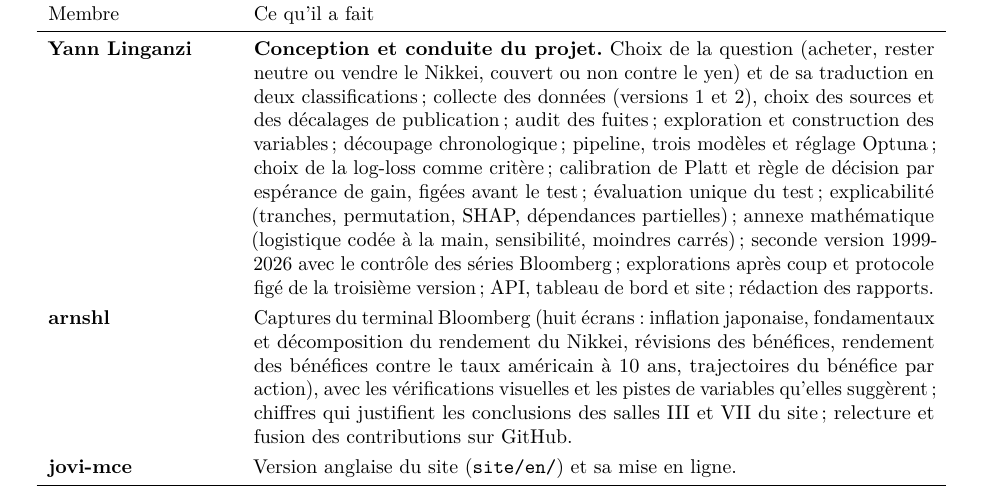
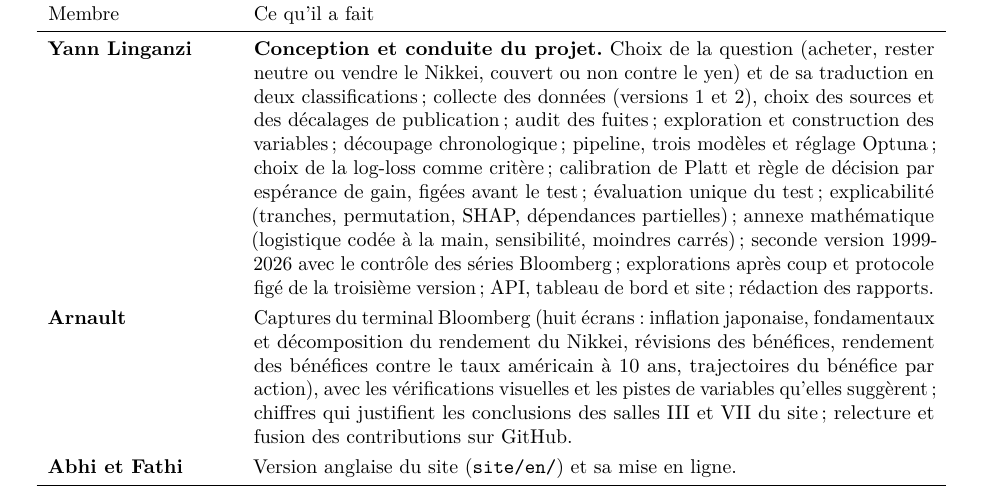
Before and after one commit to Thomaswayne2003/projetML, a LaTeX document (report/rapport_maths.tex, which reads report/roles_et_ia.tex): part of page 4 of 5, cut so that both start at the same text. Compiled offline with pdfLaTeX.

Commit message:
Rapports : noms des membres

```diff
--- a/report/roles_et_ia.tex
+++ b/report/roles_et_ia.tex
@@ -14,12 +14,12 @@ et règle de décision par espérance de gain, figées avant le test ; évaluati
 (tranches, permutation, SHAP, dépendances partielles) ; annexe mathématique (logistique codée à la main, sensibilité,
 moindres carrés) ; seconde version 1999-2026 avec le contrôle des séries Bloomberg ; explorations après coup et
 protocole figé de la troisième version ; API, tableau de bord et site ; rédaction des rapports. \\[3pt]
-\textbf{arnshl} &
+\textbf{Arnault} &
 Captures du terminal Bloomberg (huit écrans : inflation japonaise, fondamentaux et décomposition du rendement du
 Nikkei, révisions des bénéfices, rendement des bénéfices contre le taux américain à 10 ans, trajectoires du bénéfice
 par action), avec les vérifications visuelles et les pistes de variables qu'elles suggèrent ; chiffres qui justifient
 les conclusions des salles III et VII du site ; relecture et fusion des contributions sur GitHub. \\[3pt]
-\textbf{jovi-mce} &
+\textbf{Abhi et Fathi} &
 Version anglaise du site (\texttt{site/en/}) et sa mise en ligne. \\\bottomrule
 \end{tabular}\end{table}
 
```
